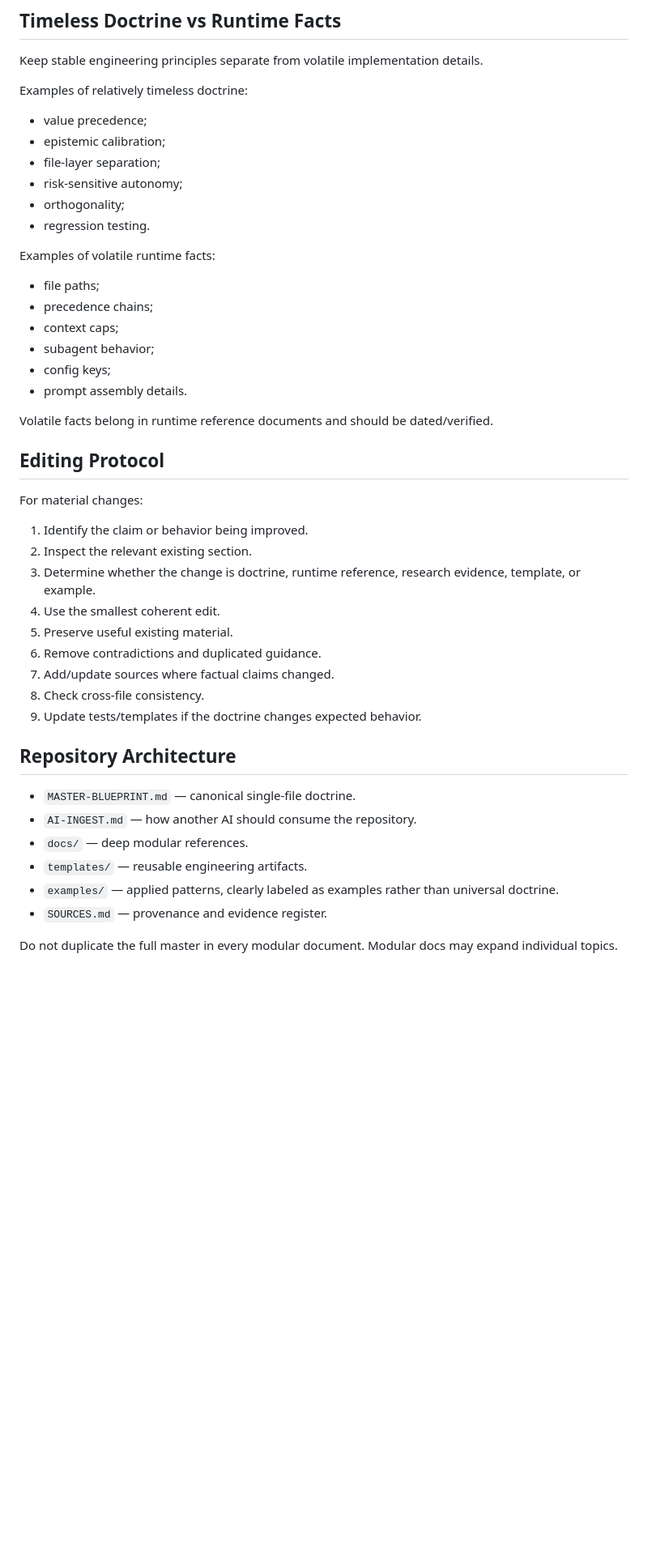
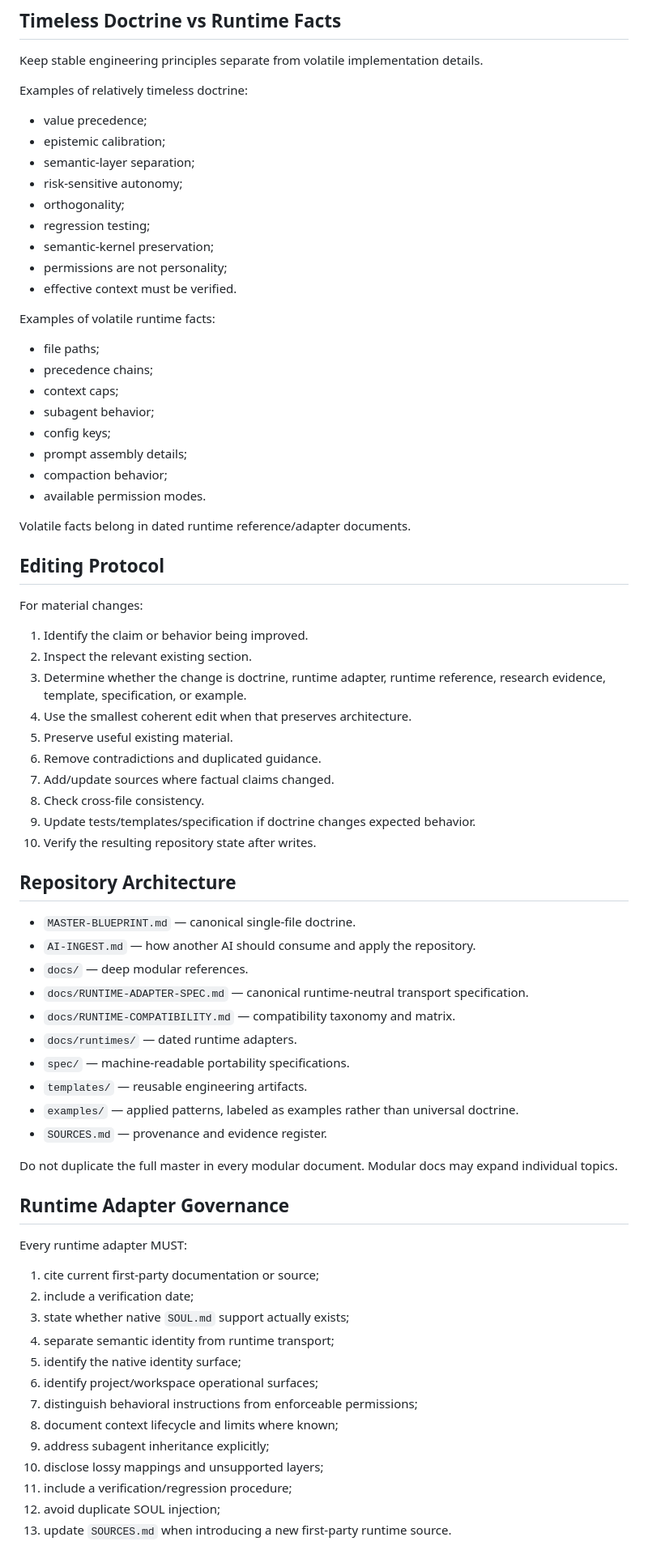
Before and after one commit to brunopetrovic/SOUL.md-Blueprint, a Markdown page: AGENTS.md, the part around one of its changes. Shown at 81% size. GitHub-like rendering; blank space fills up the shorter version.

Commit message:
Add runtime adapter governance to repository operations

```diff
--- a/AGENTS.md
+++ b/AGENTS.md
@@ -38,10 +50,13 @@ Examples of relatively timeless doctrine:
 
 - value precedence;
 - epistemic calibration;
-- file-layer separation;
+- semantic-layer separation;
 - risk-sensitive autonomy;
 - orthogonality;
-- regression testing.
+- regression testing;
+- semantic-kernel preservation;
+- permissions are not personality;
+- effective context must be verified.
 
 Examples of volatile runtime facts:
 
@@ -50,9 +65,11 @@ Examples of volatile runtime facts:
 - context caps;
 - subagent behavior;
 - config keys;
-- prompt assembly details.
+- prompt assembly details;
+- compaction behavior;
+- available permission modes.
 
-Volatile facts belong in runtime reference documents and should be dated/verified.
+Volatile facts belong in dated runtime reference/adapter documents.
 
 ## Editing Protocol
 
@@ -60,21 +77,45 @@ For material changes:
 
 1. Identify the claim or behavior being improved.
 2. Inspect the relevant existing section.
-3. Determine whether the change is doctrine, runtime reference, research evidence, template, or example.
-4. Use the smallest coherent edit.
+3. Determine whether the change is doctrine, runtime adapter, runtime reference, research evidence, template, specification, or example.
+4. Use the smallest coherent edit when that preserves architecture.
 5. Preserve useful existing material.
 6. Remove contradictions and duplicated guidance.
 7. Add/update sources where factual claims changed.
 8. Check cross-file consistency.
-9. Update tests/templates if the doctrine changes expected behavior.
+9. Update tests/templates/specification if doctrine changes expected behavior.
+10. Verify the resulting repository state after writes.
 
 ## Repository Architecture
 
 - `MASTER-BLUEPRINT.md` — canonical single-file doctrine.
-- `AI-INGEST.md` — how another AI should consume the repository.
+- `AI-INGEST.md` — how another AI should consume and apply the repository.
 - `docs/` — deep modular references.
+- `docs/RUNTIME-ADAPTER-SPEC.md` — canonical runtime-neutral transport specification.
+- `docs/RUNTIME-COMPATIBILITY.md` — compatibility taxonomy and matrix.
+- `docs/runtimes/` — dated runtime adapters.
+- `spec/` — machine-readable portability specifications.
 - `templates/` — reusable engineering artifacts.
-- `examples/` — applied patterns, clearly labeled as examples rather than universal doctrine.
+- `examples/` — applied patterns, labeled as examples rather than universal doctrine.
 - `SOURCES.md` — provenance and evidence register.
 
 Do not duplicate the full master in every modular document. Modular docs may expand individual topics.
+
+## Runtime Adapter Governance
+
+Every runtime adapter MUST:
+
+1. cite current first-party documentation or source;
+2. include a verification date;
+3. state whether native `SOUL.md` support actually exists;
+4. separate semantic identity from runtime transport;
+5. identify the native identity surface;
+6. identify project/workspace operational surfaces;
+7. distinguish behavioral instructions from enforceable permissions;
+8. document context lifecycle and limits where known;
+9. address subagent inheritance explicitly;
+10. disclose lossy mappings and unsupported layers;
+11. include a verification/regression procedure;
+12. avoid duplicate SOUL injection;
+13. update `SOURCES.md` when introducing a new first-party runtime source.
+
```
Also changed, not shown: other parts of AGENTS.md (+85 -9 lines).
